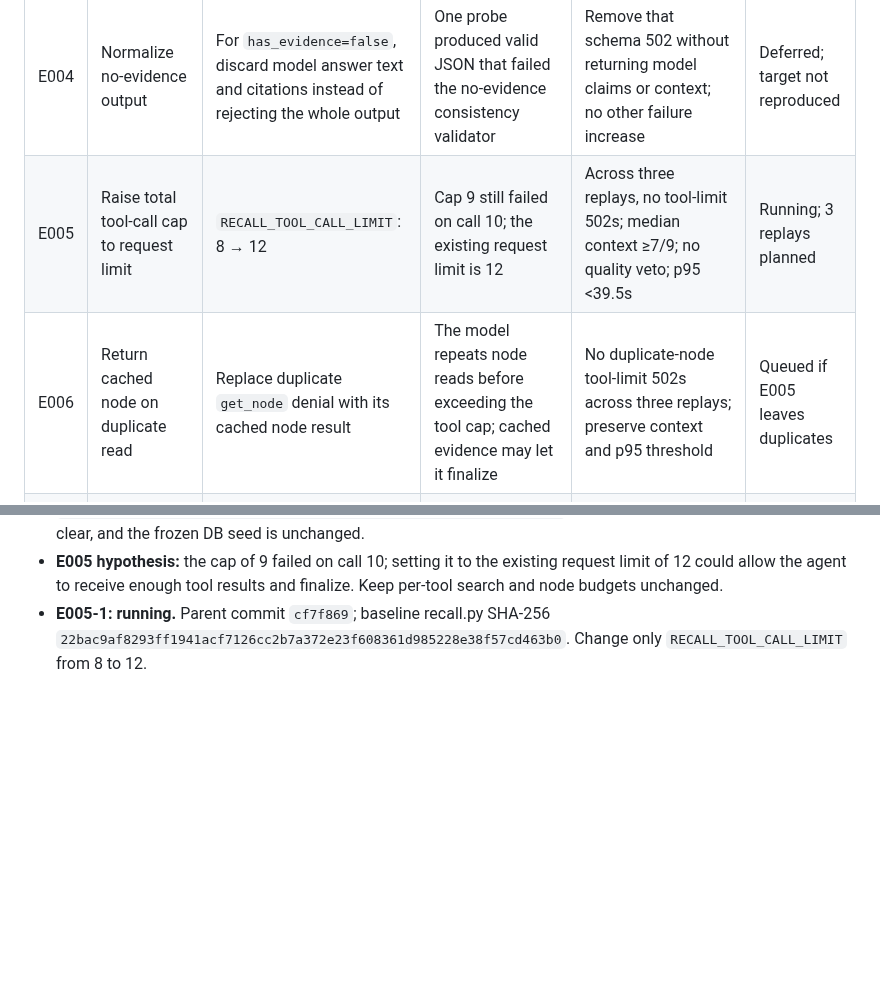
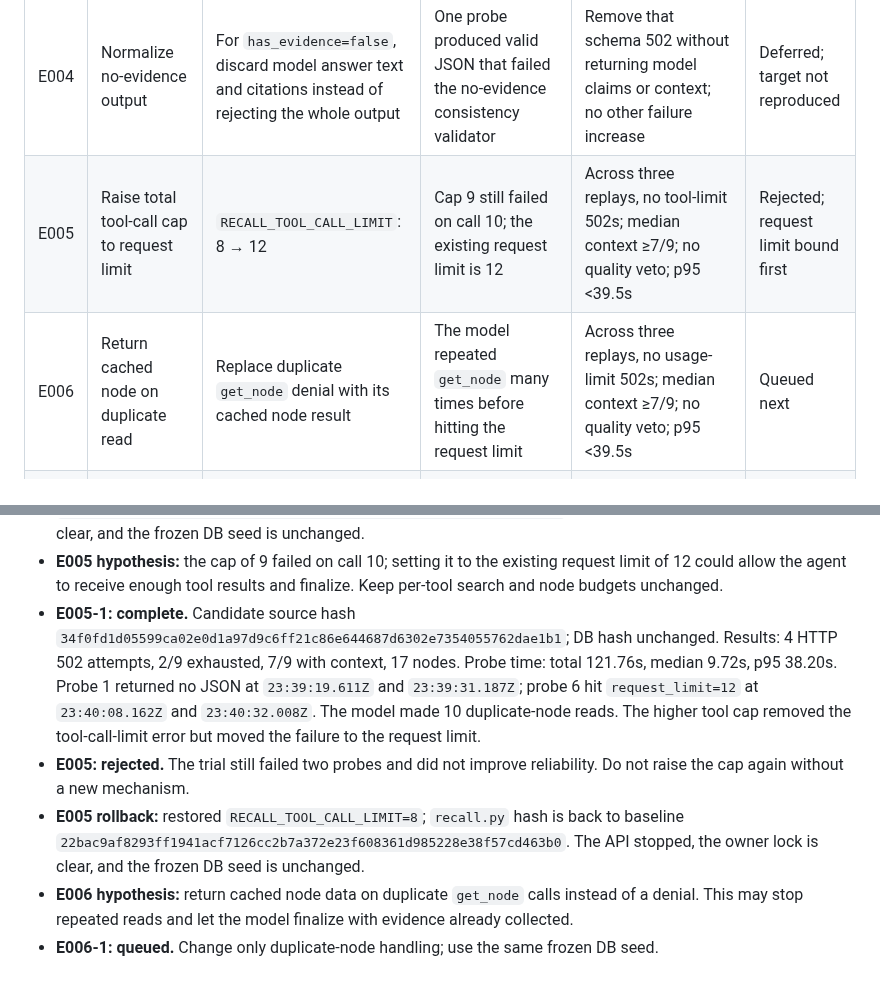
Before and after one commit to alennartz/second-brain, a Markdown page: experiments/RECALL_RELIABILITY.md, 2 parts joined by grey strips. Drawn GitHub-style; blank space fills up the shorter version.

Commit message:
docs: reject expanded recall call cap

```diff
--- a/experiments/RECALL_RELIABILITY.md
+++ b/experiments/RECALL_RELIABILITY.md
@@ -78,8 +78,8 @@ The runner writes each trial result and both logs under `/tmp/recall-reliability
 | E002 | Stop after a denied search | Change only the `search_knowledge` budget/duplicate response instruction to require immediate final JSON | The model called search again after `search_skipped reason=budget`, then exceeded the eight-call limit | Across three replays, no tool-budget 502s; median context ≥7/9; no quality veto; p95 <39.5s | Rejected; ignored in E002-2 |
 | E003 | Raise total tool-call cap | `RECALL_TOOL_CALL_LIMIT`: 8 → 9 | The model attempted call 9 and exceeded the current limit; one extra call can return a denial before the agent finishes | Across three replays, no tool-limit 502s; median context ≥7/9; no quality veto; p95 <39.5s | Rejected; overrun moved to call 10 |
 | E004 | Normalize no-evidence output | For `has_evidence=false`, discard model answer text and citations instead of rejecting the whole output | One probe produced valid JSON that failed the no-evidence consistency validator | Remove that schema 502 without returning model claims or context; no other failure increase | Deferred; target not reproduced |
-| E005 | Raise total tool-call cap to request limit | `RECALL_TOOL_CALL_LIMIT`: 8 → 12 | Cap 9 still failed on call 10; the existing request limit is 12 | Across three replays, no tool-limit 502s; median context ≥7/9; no quality veto; p95 <39.5s | Running; 3 replays planned |
-| E006 | Return cached node on duplicate read | Replace duplicate `get_node` denial with its cached node result | The model repeats node reads before exceeding the tool cap; cached evidence may let it finalize | No duplicate-node tool-limit 502s across three replays; preserve context and p95 threshold | Queued if E005 leaves duplicates |
+| E005 | Raise total tool-call cap to request limit | `RECALL_TOOL_CALL_LIMIT`: 8 → 12 | Cap 9 still failed on call 10; the existing request limit is 12 | Across three replays, no tool-limit 502s; median context ≥7/9; no quality veto; p95 <39.5s | Rejected; request limit bound first |
+| E006 | Return cached node on duplicate read | Replace duplicate `get_node` denial with its cached node result | The model repeated `get_node` many times before hitting the request limit | Across three replays, no usage-limit 502s; median context ≥7/9; no quality veto; p95 <39.5s | Queued next |
 | E007 | Application-level output repair | One bounded retry after malformed final text | `TextOutput` parser failure becomes HTTP 502 without an output retry | Defer until prompt and tool-surface trials finish; requires a separate design for reusing evidence safely | Deferred |
 | E008 | Native structured output | Change final output mode | A prior live probe returned truncated JSON at a 2,048-token cap | Do not retry without a new SGLang/PydanticAI mechanism or a verified token-budget change | Deferred |
 | E009 | Repetition penalty | Change one supported inference parameter | Could reduce repeated tool calls | Defer until SGLang support and effective request behavior are verified | Deferred |
@@ -117,4 +117,8 @@ The runner writes each trial result and both logs under `/tmp/recall-reliability
 - **E004: deferred, not a measured win.** Across three replays, no schema 502 occurred, but the normalization path was not exercised. The cross-domain probe returned three context nodes and a supported no-connection answer each time. The direct model-validation probe confirmed normalization, but that does not establish benchmark impact. Revert E004.
 - **E004 rollback:** restored the baseline validator; `recall.py` hash is `22bac9af8293ff1941acf7126cc2b7a372e23f608361d985228e38f57cd463b0`. The API stopped, the owner lock is clear, and the frozen DB seed is unchanged.
 - **E005 hypothesis:** the cap of 9 failed on call 10; setting it to the existing request limit of 12 could allow the agent to receive enough tool results and finalize. Keep per-tool search and node budgets unchanged.
-- **E005-1: running.** Parent commit `cf7f869`; baseline recall.py SHA-256 `22bac9af8293ff1941acf7126cc2b7a372e23f608361d985228e38f57cd463b0`. Change only `RECALL_TOOL_CALL_LIMIT` from 8 to 12.
+- **E005-1: complete.** Candidate source hash `34f0fd1d05599ca02e0d1a97d9c6ff21c86e644687d6302e7354055762dae1b1`; DB hash unchanged. Results: 4 HTTP 502 attempts, 2/9 exhausted, 7/9 with context, 17 nodes. Probe time: total 121.76s, median 9.72s, p95 38.20s. Probe 1 returned no JSON at `23:39:19.611Z` and `23:39:31.187Z`; probe 6 hit `request_limit=12` at `23:40:08.162Z` and `23:40:32.008Z`. The model made 10 duplicate-node reads. The higher tool cap removed the tool-call-limit error but moved the failure to the request limit.
+- **E005: rejected.** The trial still failed two probes and did not improve reliability. Do not raise the cap again without a new mechanism.
+- **E005 rollback:** restored `RECALL_TOOL_CALL_LIMIT=8`; `recall.py` hash is back to baseline `22bac9af8293ff1941acf7126cc2b7a372e23f608361d985228e38f57cd463b0`. The API stopped, the owner lock is clear, and the frozen DB seed is unchanged.
+- **E006 hypothesis:** return cached node data on duplicate `get_node` calls instead of a denial. This may stop repeated reads and let the model finalize with evidence already collected.
+- **E006-1: queued.** Change only duplicate-node handling; use the same frozen DB seed.
```
